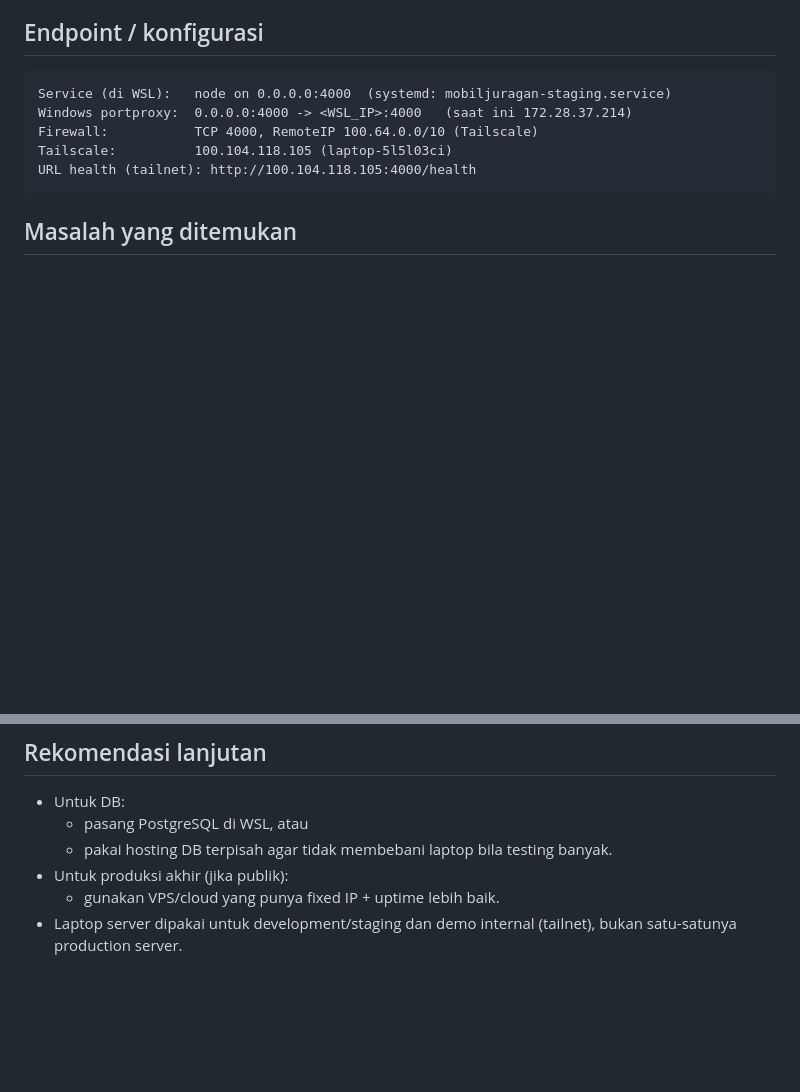
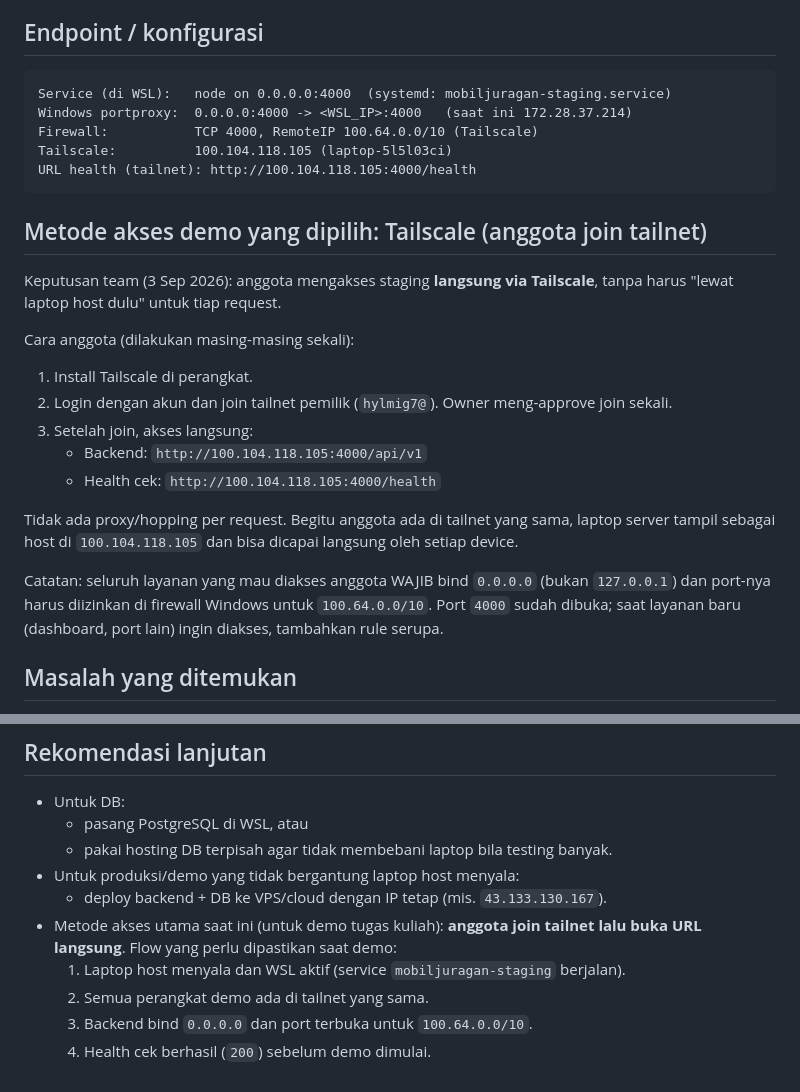
Before and after one commit to Hylmi-S-P/the-grand-budapest-hotel, a Markdown page: docs/PROOF_STAGING_LAPTOP.md, 2 parts joined by grey strips. Drawn GitHub-style; blank space fills up the shorter version.

Commit message:
docs: document tailscale member access for staging demo

````diff
--- a/docs/PROOF_STAGING_LAPTOP.md
+++ b/docs/PROOF_STAGING_LAPTOP.md
@@ -70,6 +70,22 @@ Tailscale:          100.104.118.105 (laptop-5l5l03ci)
 URL health (tailnet): http://100.104.118.105:4000/health
 ```
 
+## Metode akses demo yang dipilih: Tailscale (anggota join tailnet)
+
+Keputusan team (3 Sep 2026): anggota mengakses staging **langsung via Tailscale**, tanpa harus "lewat laptop host dulu" untuk tiap request.
+
+Cara anggota (dilakukan masing-masing sekali):
+
+1. Install Tailscale di perangkat.
+2. Login dengan akun dan join tailnet pemilik (`hylmig7@`). Owner meng-approve join sekali.
+3. Setelah join, akses langsung:
+   - Backend: `http://100.104.118.105:4000/api/v1`
+   - Health cek: `http://100.104.118.105:4000/health`
+
+Tidak ada proxy/hopping per request. Begitu anggota ada di tailnet yang sama, laptop server tampil sebagai host di `100.104.118.105` dan bisa dicapai langsung oleh setiap device.
+
+Catatan: seluruh layanan yang mau diakses anggota WAJIB bind `0.0.0.0` (bukan `127.0.0.1`) dan port-nya harus diizinkan di firewall Windows untuk `100.64.0.0/10`. Port `4000` sudah dibuka; saat layanan baru (dashboard, port lain) ingin diakses, tambahkan rule serupa.
+
 ## Masalah yang ditemukan
 
 1. **Port 2222 (WSL SSH langsung) timelout** karena portproxy Windows berisi rule lama yang menunjuk IP WSL yang sudah berubah (`connstate`: daftar v4tov4 kosong). IP WSL berubah tiap restart, sehingga kita perlu mengupdate portproxy atau memakai jalur `wsl ...` dari Windows.
@@ -81,6 +97,10 @@ URL health (tailnet): http://100.104.118.105:4000/health
 - Untuk DB:
   - pasang PostgreSQL di WSL, atau
   - pakai hosting DB terpisah agar tidak membebani laptop bila testing banyak.
-- Untuk produksi akhir (jika publik):
-  - gunakan VPS/cloud yang punya fixed IP + uptime lebih baik.
-- Laptop server dipakai untuk development/staging dan demo internal (tailnet), bukan satu-satunya production server.
+- Untuk produksi/demo yang tidak bergantung laptop host menyala:
+  - deploy backend + DB ke VPS/cloud dengan IP tetap (mis. `43.133.130.167`).
+- Metode akses utama saat ini (untuk demo tugas kuliah): **anggota join tailnet lalu buka URL langsung**. Flow yang perlu dipastikan saat demo:
+  1. Laptop host menyala dan WSL aktif (service `mobiljuragan-staging` berjalan).
+  2. Semua perangkat demo ada di tailnet yang sama.
+  3. Backend bind `0.0.0.0` dan port terbuka untuk `100.64.0.0/10`.
+  4. Health cek berhasil (`200`) sebelum demo dimulai.
````
